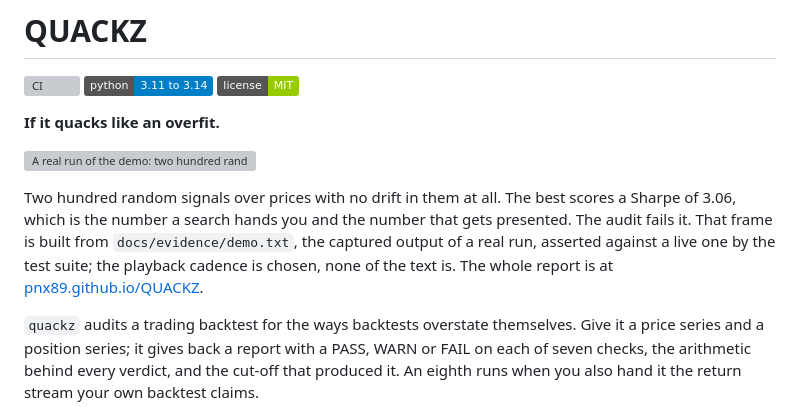
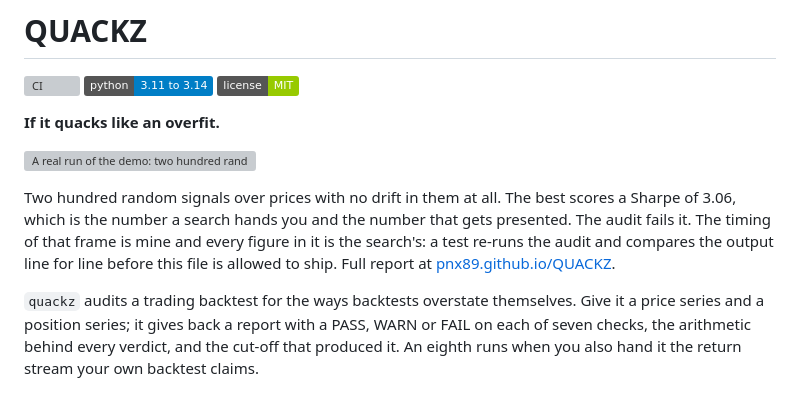
Before and after one commit to PNX89/QUACKZ, a Markdown page: README.md, the part around the change. Rendered like a GitHub page; badges without logos; grey boxes are pictures that could not be loaded.

Commit message:
Describe the frame in the language of a backtest audit

```diff
--- a/README.md
+++ b/README.md
@@ -11,9 +11,9 @@ the best one picked, and then failed](docs/demo.svg)
 
 Two hundred random signals over prices with no drift in them at all. The best scores a Sharpe
 of 3.06, which is the number a search hands you and the number that gets presented. The audit
-fails it. That frame is built from `docs/evidence/demo.txt`, the captured output of a real run,
-asserted against a live one by the test suite; the playback cadence is chosen, none of the text
-is. The whole report is at [pnx89.github.io/QUACKZ](https://pnx89.github.io/QUACKZ/).
+fails it. The timing of that frame is mine and every figure in it is the search's: a test
+re-runs the audit and compares the output line for line before this file is allowed to ship.
+Full report at [pnx89.github.io/QUACKZ](https://pnx89.github.io/QUACKZ/).
 
 `quackz` audits a trading backtest for the ways backtests overstate themselves. Give it a
 price series and a position series; it gives back a report with a PASS, WARN or FAIL on
```
